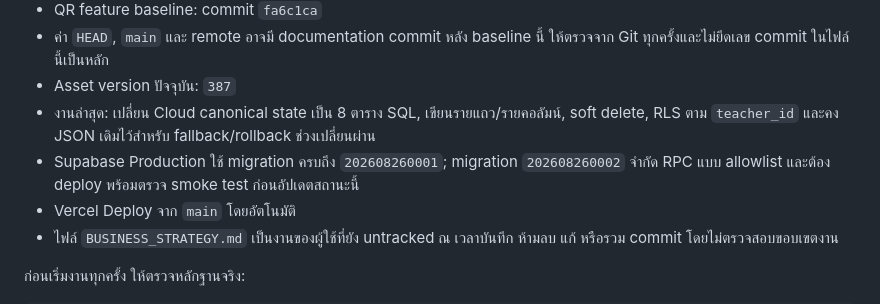
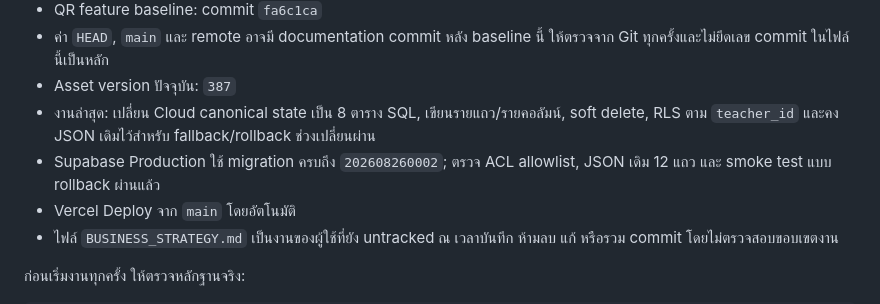
Before and after one commit to ClassKru/classkru, a Markdown page: HANDOFF.md, the part around the change. Rendered like a GitHub page.

Commit message:
Record production RPC hardening deployment

```diff
--- a/HANDOFF.md
+++ b/HANDOFF.md
@@ -33,7 +33,7 @@ ClassKru เป็นผู้ช่วยครูไทยที่เน้
 - ค่า `HEAD`, `main` และ remote อาจมี documentation commit หลัง baseline นี้ ให้ตรวจจาก Git ทุกครั้งและไม่ยึดเลข commit ในไฟล์นี้เป็นหลัก
 - Asset version ปัจจุบัน: `387`
 - งานล่าสุด: เปลี่ยน Cloud canonical state เป็น 8 ตาราง SQL, เขียนรายแถว/รายคอลัมน์, soft delete, RLS ตาม `teacher_id` และคง JSON เดิมไว้สำหรับ fallback/rollback ช่วงเปลี่ยนผ่าน
-- Supabase Production ใช้ migration ครบถึง `202608260001`; migration `202608260002` จำกัด RPC แบบ allowlist และต้อง deploy พร้อมตรวจ smoke test ก่อนอัปเดตสถานะนี้
+- Supabase Production ใช้ migration ครบถึง `202608260002`; ตรวจ ACL allowlist, JSON เดิม 12 แถว และ smoke test แบบ rollback ผ่านแล้ว
 - Vercel Deploy จาก `main` โดยอัตโนมัติ
 - ไฟล์ `BUSINESS_STRATEGY.md` เป็นงานของผู้ใช้ที่ยัง untracked ณ เวลาบันทึก ห้ามลบ แก้ หรือรวม commit โดยไม่ตรวจสอบขอบเขตงาน
 
```
